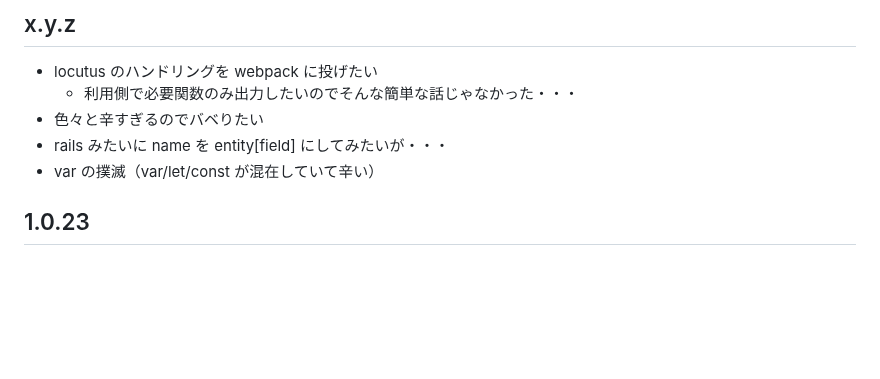
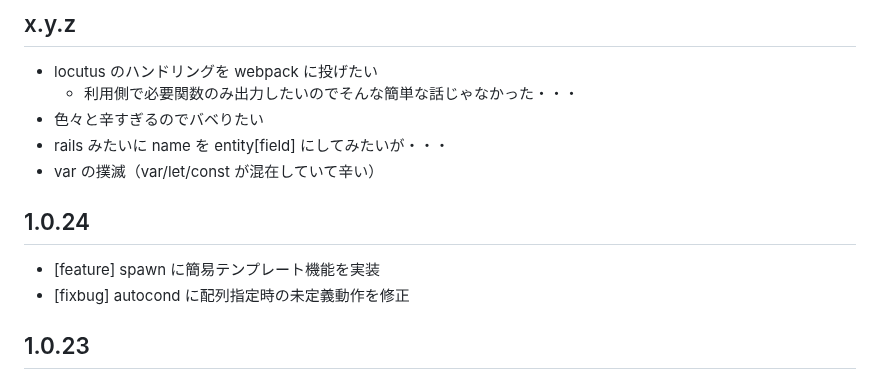
Before and after one commit to arima-ryunosuke/php-validator, a Markdown page: RELEASE.md, the part around the change. GitHub-like rendering; blank space fills up the shorter version.

```diff
--- a/RELEASE.md
+++ b/RELEASE.md
@@ -23,6 +23,11 @@
 - 色々と辛すぎるのでバベりたい
 - rails みたいに name を entity[field] にしてみたいが・・・
 - var の撲滅（var/let/const が混在していて辛い）
+
+## 1.0.24
+
+- [feature] spawn に簡易テンプレート機能を実装
+- [fixbug] autocond に配列指定時の未定義動作を修正
 
 ## 1.0.23
 
```
Also changed, not shown: README.md (+11 -2 lines).
